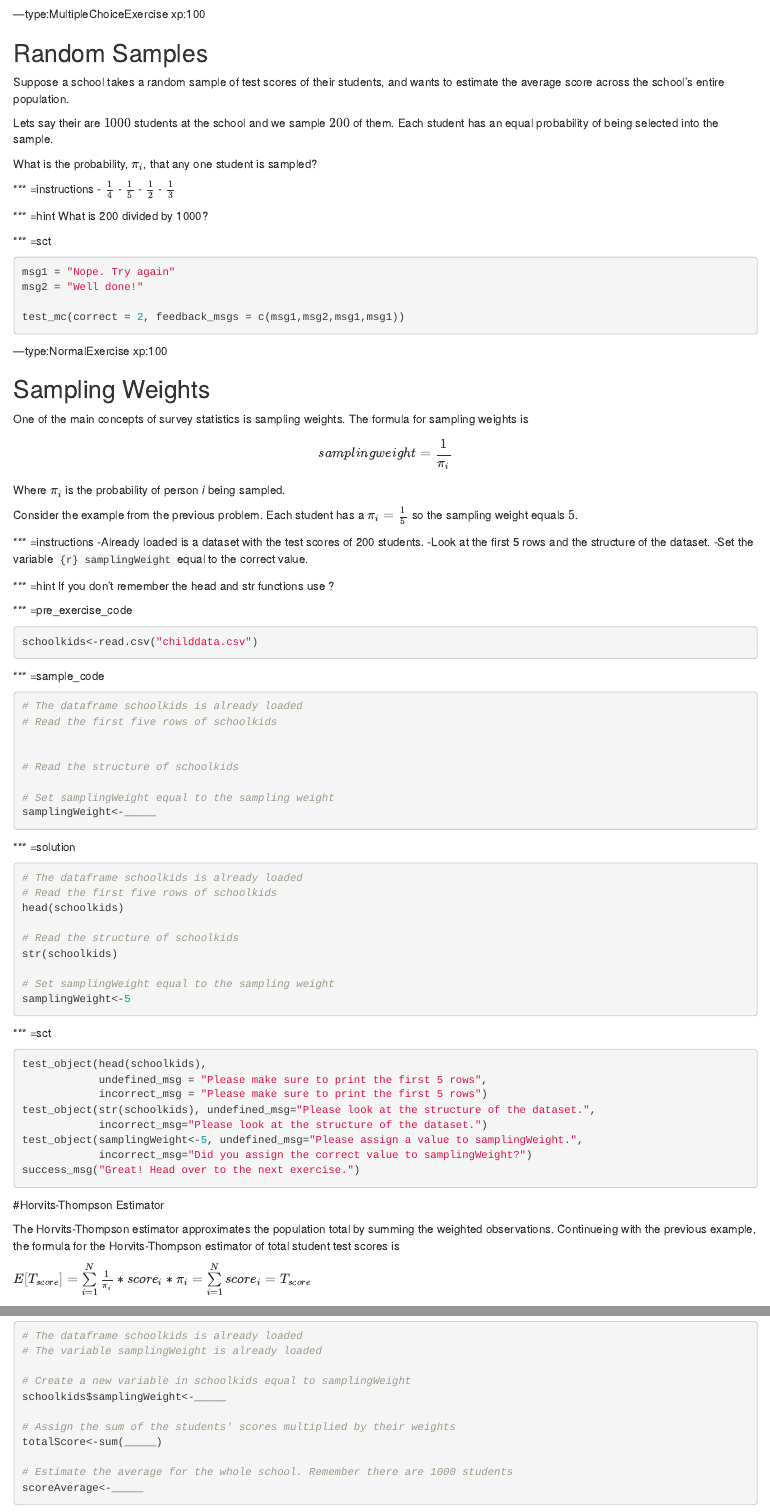
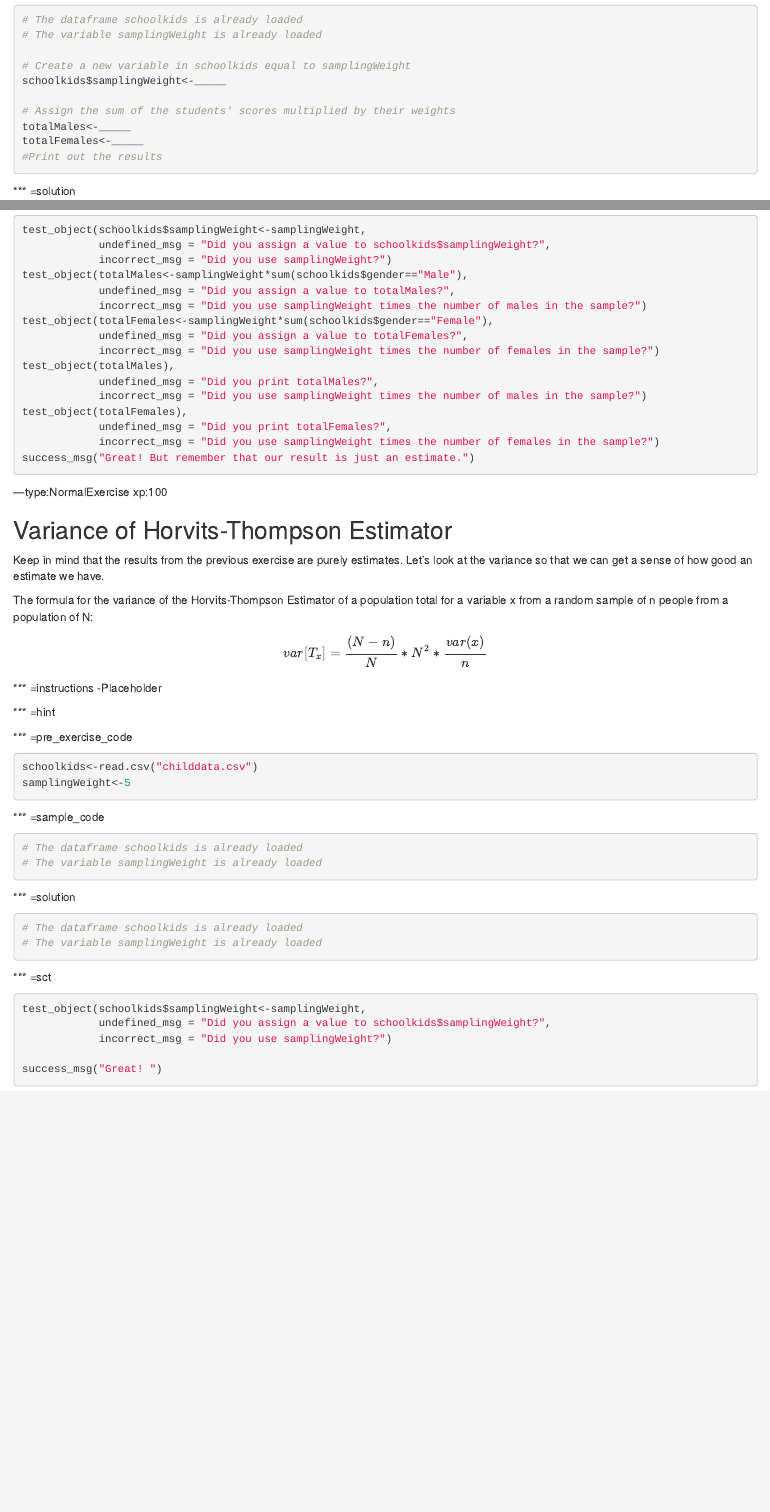
Before and after one commit to carlganz/surveydatacamp, an R Markdown document (Survey Statistics/chapter1.Rmd): the page in a window 1100 px wide, from 590 px down before the commit and from 2490 px down after it, and a second part further down, joined at a grey line. Rendered offline with R 4.5, knitr and Pandoc, with nearby package versions.

Commit message:
Redid the Horvits-Thompson section and added a little more

````diff
--- a/Survey Statistics/chapter1.Rmd
+++ b/Survey Statistics/chapter1.Rmd
@@ -150,10 +156,10 @@ samplingWeight<-5
 schoolkids$samplingWeight<-_____
 
 # Assign the sum of the students' scores multiplied by their weights
-totalScore<-sum(_____)
+totalMales<-_____
+totalFemales<-_____
+#Print out the results
 
-# Estimate the average for the whole school. Remember there are 1000 students
-scoreAverage<-_____
 
 ```
 
@@ -173,3 +184,58 @@ scoreAverage<-totalScore/1000
+```{r eval=FALSE}
+test_object(schoolkids$samplingWeight<-samplingWeight,
+            undefined_msg = "Did you assign a value to schoolkids$samplingWeight?",
+            incorrect_msg = "Did you use samplingWeight?")
+test_object(totalMales<-samplingWeight*sum(schoolkids$gender=="Male"),
+            undefined_msg = "Did you assign a value to totalMales?",
+            incorrect_msg = "Did you use samplingWeight times the number of males in the sample?")
+test_object(totalFemales<-samplingWeight*sum(schoolkids$gender=="Female"),
+            undefined_msg = "Did you assign a value to totalFemales?",
+            incorrect_msg = "Did you use samplingWeight times the number of females in the sample?")
+test_object(totalMales),
+            undefined_msg = "Did you print totalMales?",
+            incorrect_msg = "Did you use samplingWeight times the number of males in the sample?")
+test_object(totalFemales),
+            undefined_msg = "Did you print totalFemales?",
+            incorrect_msg = "Did you use samplingWeight times the number of females in the sample?")
+success_msg("Great! But remember that our result is just an estimate.")
+```
+---type:NormalExercise xp:100
+
+## Variance of Horvits-Thompson Estimator
+
+Keep in mind that the results from the previous exercise are purely estimates. Let's look at the variance so that we can get a sense of how good an estimate we have.
+
+The formula for the variance of the Horvits-Thompson Estimator of a population total for a variable x from a random sample of n people from a population of N:
+
+$$ var[T_x]=\frac{(N-n)}{N}*N^2*\frac{var(x)}{n} $$
+
+*** =instructions
+-Placeholder
+
+
+*** =hint
+
+
+*** =pre_exercise_code
+```{r eval=FALSE}
+schoolkids<-read.csv("childdata.csv")
+samplingWeight<-5
+```
+
+*** =sample_code
+```{r eval=FALSE}
+# The dataframe schoolkids is already loaded
+# The variable samplingWeight is already loaded
+
+
+```
+
+*** =solution
+```{r eval=FALSE}
+# The dataframe schoolkids is already loaded
+# The variable samplingWeight is already loaded
+
+
 
 ```
 
@@ -179,5 +245,5 @@ test_object(schoolkids$samplingWeight<-samplingWeight,
             undefined_msg = "Did you assign a value to schoolkids$samplingWeight?",
             incorrect_msg = "Did you use samplingWeight?")
 
-success_msg("Great! But remember that our result is just an estimate.")
+success_msg("Great! ")
 ```
````
Also changed, not shown: Survey Statistics/chapter1.html, Survey Statistics/chapter1.Rmd (27 more changed lines).
